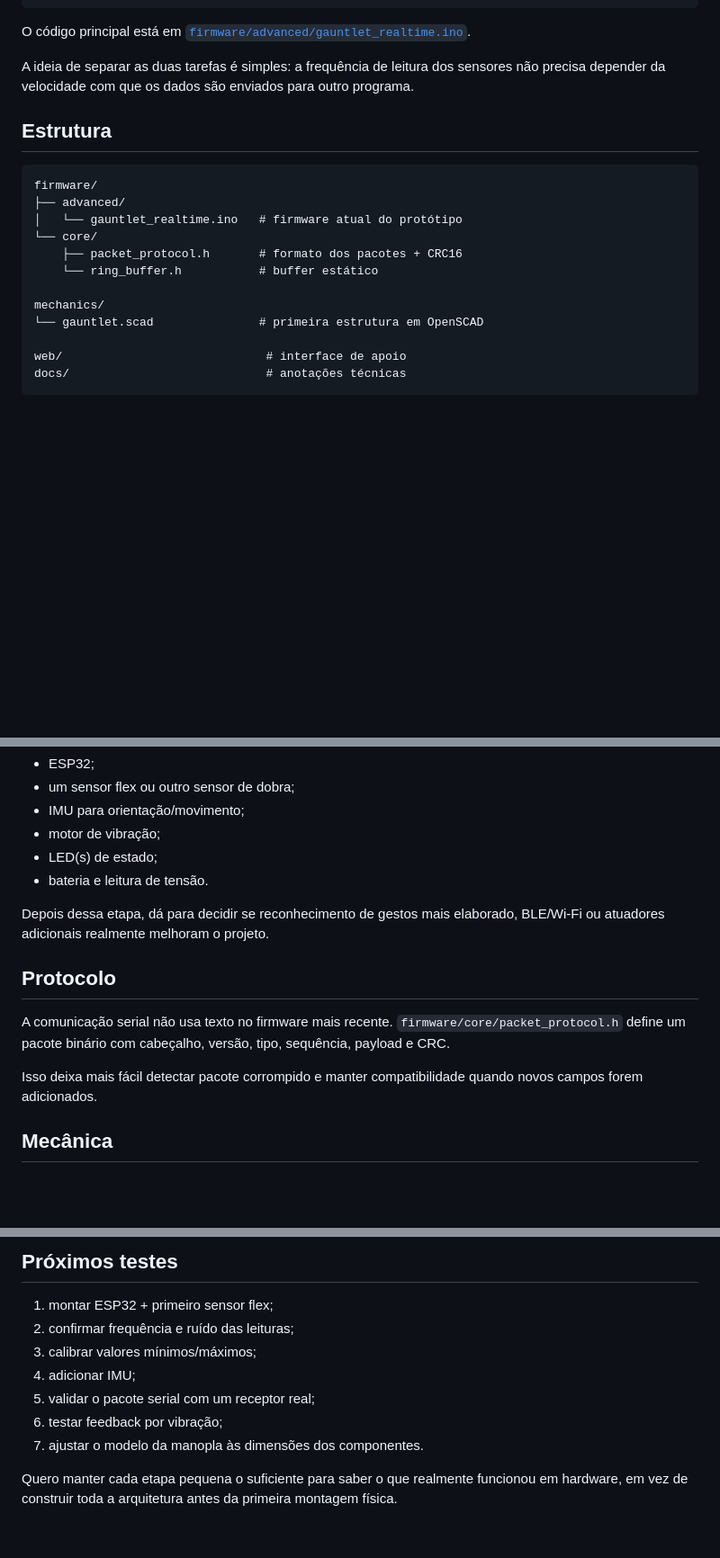
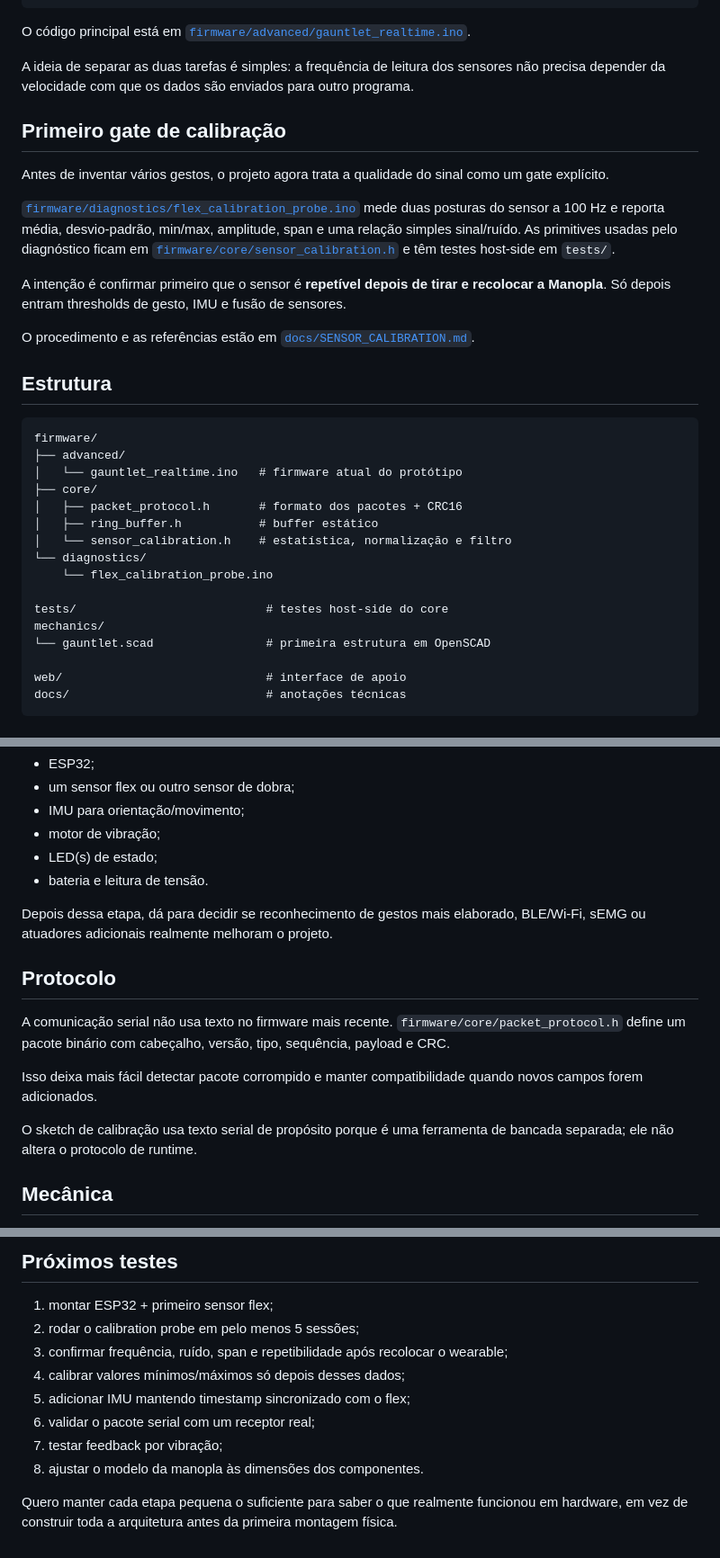
Before and after one commit to PHenriquen/Manopla-Inteligente, a Markdown page: README.md, 3 parts joined by grey strips. Shown at 90% size. GitHub-like rendering; blank space fills up the shorter version.

Commit message:
docs: add repeatable flex calibration workflow

````diff
--- a/README.md
+++ b/README.md
@@ -37,18 +39,32 @@ O código principal está em [`firmware/advanced/gauntlet_realtime.ino`](firmwar
 
 A ideia de separar as duas tarefas é simples: a frequência de leitura dos sensores não precisa depender da velocidade com que os dados são enviados para outro programa.
 
+## Primeiro gate de calibração
+
+Antes de inventar vários gestos, o projeto agora trata a qualidade do sinal como um gate explícito.
+
+[`firmware/diagnostics/flex_calibration_probe.ino`](firmware/diagnostics/flex_calibration_probe.ino) mede duas posturas do sensor a 100 Hz e reporta média, desvio-padrão, min/max, amplitude, span e uma relação simples sinal/ruído. As primitives usadas pelo diagnóstico ficam em [`firmware/core/sensor_calibration.h`](firmware/core/sensor_calibration.h) e têm testes host-side em `tests/`.
+
+A intenção é confirmar primeiro que o sensor é **repetível depois de tirar e recolocar a Manopla**. Só depois entram thresholds de gesto, IMU e fusão de sensores.
+
+O procedimento e as referências estão em [`docs/SENSOR_CALIBRATION.md`](docs/SENSOR_CALIBRATION.md).
+
 ## Estrutura
 
 ```text
 firmware/
 ├── advanced/
 │   └── gauntlet_realtime.ino   # firmware atual do protótipo
-└── core/
-    ├── packet_protocol.h       # formato dos pacotes + CRC16
-    └── ring_buffer.h           # buffer estático
+├── core/
+│   ├── packet_protocol.h       # formato dos pacotes + CRC16
+│   ├── ring_buffer.h           # buffer estático
+│   └── sensor_calibration.h    # estatística, normalização e filtro
+└── diagnostics/
+    └── flex_calibration_probe.ino
 
+tests/                           # testes host-side do core
 mechanics/
-└── gauntlet.scad               # primeira estrutura em OpenSCAD
+└── gauntlet.scad                # primeira estrutura em OpenSCAD
 
 web/                             # interface de apoio
 docs/                            # anotações técnicas
@@ -67,13 +83,15 @@ A base que faz sentido testar primeiro é:
 - LED(s) de estado;
 - bateria e leitura de tensão.
 
-Depois dessa etapa, dá para decidir se reconhecimento de gestos mais elaborado, BLE/Wi-Fi ou atuadores adicionais realmente melhoram o projeto.
+Depois dessa etapa, dá para decidir se reconhecimento de gestos mais elaborado, BLE/Wi-Fi, sEMG ou atuadores adicionais realmente melhoram o projeto.
 
 ## Protocolo
 
 A comunicação serial não usa texto no firmware mais recente. `firmware/core/packet_protocol.h` define um pacote binário com cabeçalho, versão, tipo, sequência, payload e CRC.
 
 Isso deixa mais fácil detectar pacote corrompido e manter compatibilidade quando novos campos forem adicionados.
+
+O sketch de calibração usa texto serial de propósito porque é uma ferramenta de bancada separada; ele não altera o protocolo de runtime.
 
 ## Mecânica
 
@@ -106,11 +124,12 @@ Ela serve como apoio para visualizar o estado do protótipo. Não é a parte pri
 ## Próximos testes
 
 1. montar ESP32 + primeiro sensor flex;
-2. confirmar frequência e ruído das leituras;
-3. calibrar valores mínimos/máximos;
-4. adicionar IMU;
-5. validar o pacote serial com um receptor real;
-6. testar feedback por vibração;
-7. ajustar o modelo da manopla às dimensões dos componentes.
+2. rodar o calibration probe em pelo menos 5 sessões;
+3. confirmar frequência, ruído, span e repetibilidade após recolocar o wearable;
+4. calibrar valores mínimos/máximos só depois desses dados;
+5. adicionar IMU mantendo timestamp sincronizado com o flex;
+6. validar o pacote serial com um receptor real;
+7. testar feedback por vibração;
+8. ajustar o modelo da manopla às dimensões dos componentes.
 
 Quero manter cada etapa pequena o suficiente para saber o que realmente funcionou em hardware, em vez de construir toda a arquitetura antes da primeira montagem física.
````
Also changed, not shown: other parts of README.md (+2 -0 lines).
